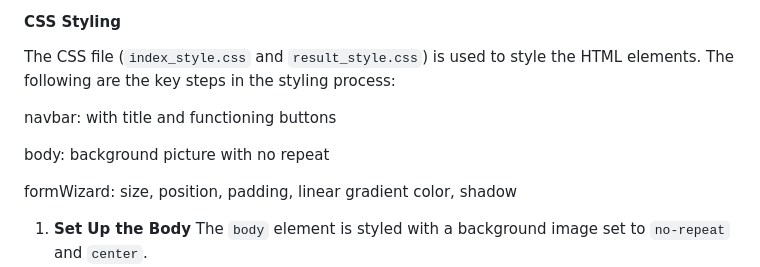
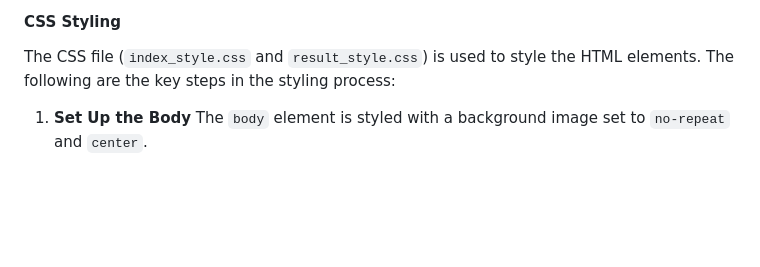
Before and after one commit to TerrySimBar/heart_disease_predictor_app, a Markdown page: README.md, the part around the change. GitHub-like rendering; blank space fills up the shorter version.

Commit message:
readme proofread

```diff
--- a/README.md
+++ b/README.md
@@ -133,13 +133,6 @@ The HTML files (`index.html`and `result.html`) in this project is structured as
 #### CSS Styling
 The CSS file (`index_style.css` and `result_style.css`) is used to style the HTML elements. The following are the key steps in the styling process:
 
-navbar: with title and functioning buttons
-
-
-body: background picture with no repeat
-
-
-formWizard: size, position, padding, linear gradient color, shadow
 1. **Set Up the Body** The `body` element is styled with a background image set to `no-repeat` and `center`.
 2. **Set Up the Navbar** The `navbar` element is styled with gradient colors and functioning buttons that link to external
 resources.
```
